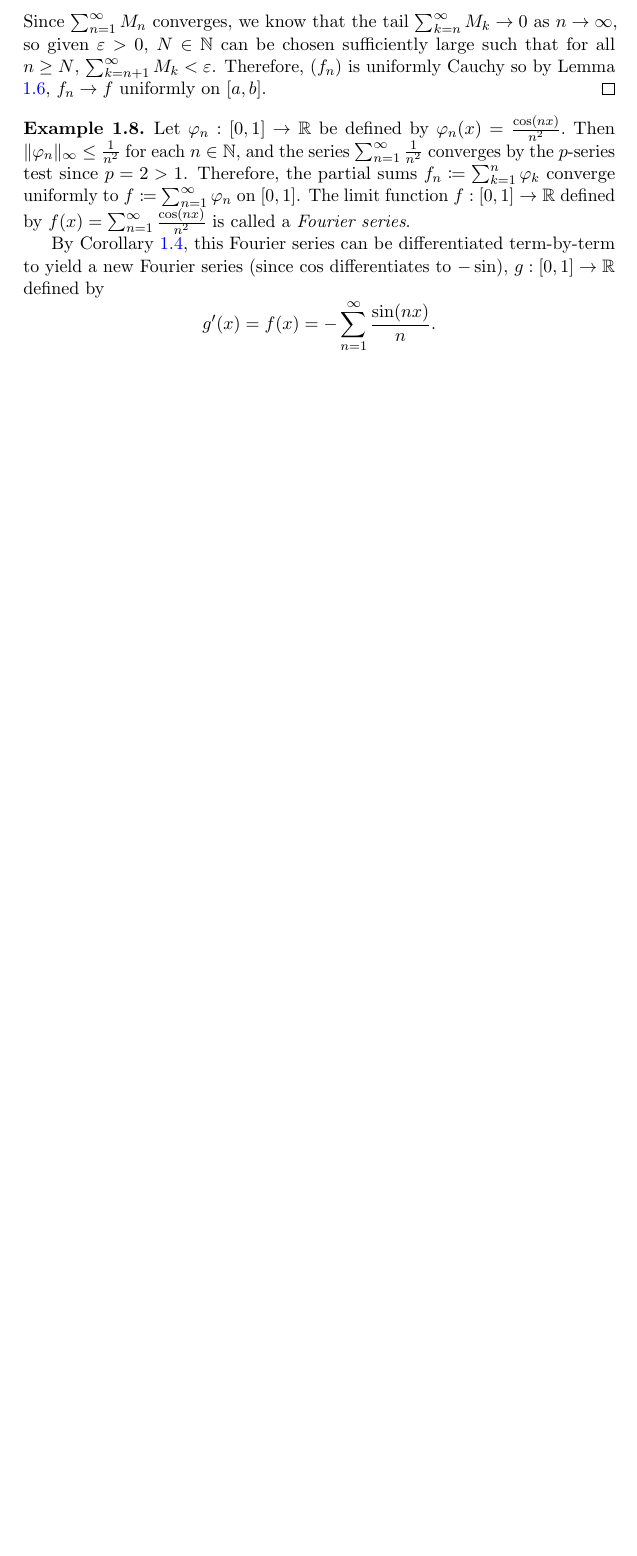
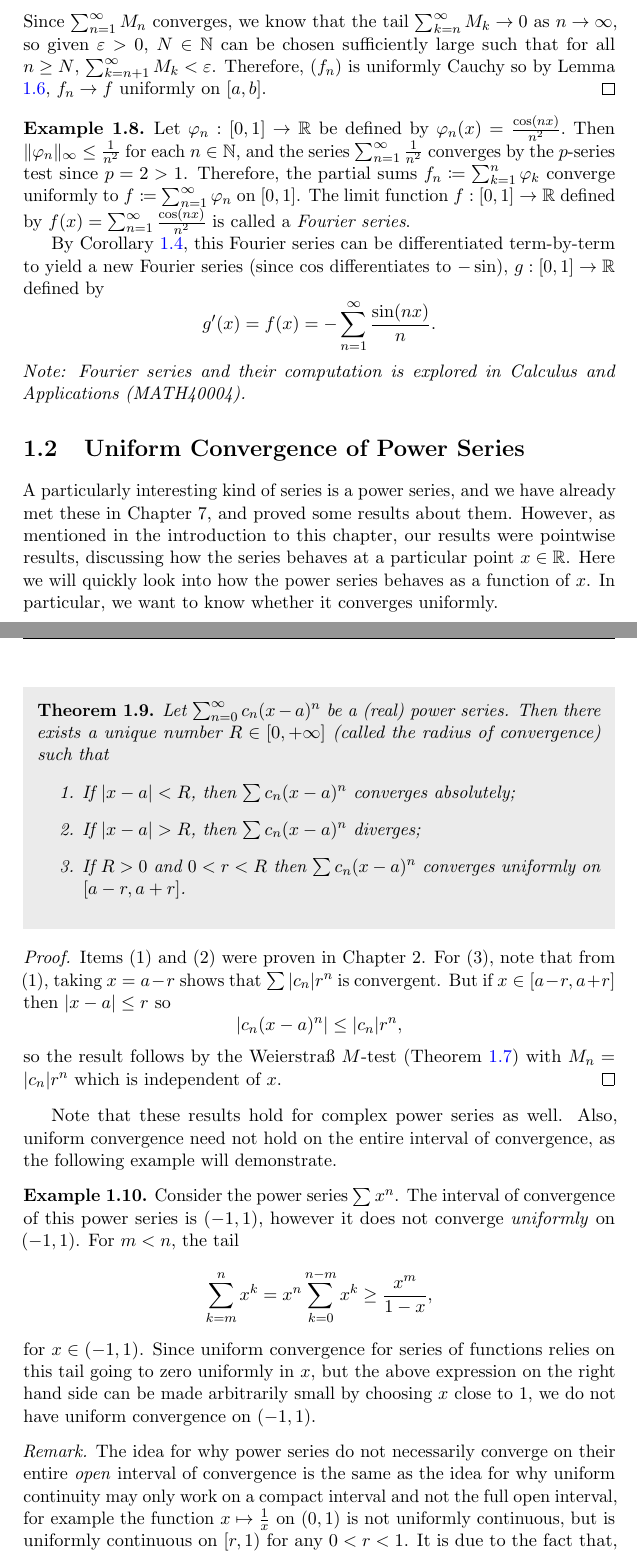
Before and after one commit to stones-y/stones-y.github.io, a LaTeX thesis (notes/year1/analysis1/chapters/9-SeriesFunctions.tex): part of page 4 of 5 before the commit and two parts of pages 4 and 5 of 7 after it, the two joined at a grey line, cut so that both start at the same text, the shorter picture padded with empty space. The pictures show the PDF file notes/year1/analysis1/chapters/9-SeriesFunctions.pdf that the author committed with the source.

Commit message:
analysis1 updates

```diff
--- a/notes/year1/analysis1/chapters/9-SeriesFunctions.tex
+++ b/notes/year1/analysis1/chapters/9-SeriesFunctions.tex
@@ -95,4 +95,44 @@ This is an important result. If we are given a concrete sequence of functions, t
 
     By Corollary \ref{cor:swapsumderivative}, this Fourier series can be differentiated term-by-term to yield a new Fourier series (since $\cos $ differentiates to $-\sin $), $g:[0,1]\to\R$ defined by
     \[g'(x)=f(x)=-\sum_{n=1}^{\infty}\frac{\sin (nx)}{n}.\]
+    \textit{Note: Fourier series and their computation is explored in Calculus and Applications (MATH40004).}
 \end{example}
+
+\section{Uniform Convergence of Power Series}
+
+A particularly interesting kind of series is a power series, and we have already met
+these in Chapter 7, and proved some results about them. However, as mentioned in the introduction to this chapter, our results were pointwise results, discussing how the series behaves at a particular point $x\in \R$.
+Here we will quickly look into how the power series behaves as a function of $x$. In particular, we want to know whether it converges uniformly.
+
+\begin{theorem}
+    \begin{shaded*}
+        Let $\sum_{n=0}^{\infty}c_n(x-a)^n$ be a (real) power series. Then there exists a unique number $R\in[0,+\infty]$ (called the radius of convergence) such that
+        \begin{enumerate}
+            \item If $|x-a|<R$, then $\sum c_n(x-a)^n$ converges absolutely;
+            \item If $|x-a|>R$, then $\sum c_n(x-a)^n$ diverges;
+            \item If $R>0$ and $0<r<R$ then $\sum c_n(x-a)^n$ converges uniformly on $[a-r,a+r]$.
+        \end{enumerate}
+    \end{shaded*}
+\end{theorem}
+\begin{proof}
+    Items (1) and (2) were proven in Chapter 2.
+    For (3), note that from (1), taking $x=a-r$ shows that $\sum |c_n|r^n$ is convergent. But if $x\in[a-r,a+r]$ then $|x-a|\le r$ so \[|c_n(x-a)^n|\le |c_n|r^n,\]
+    so the result follows by the Weierstraß $M$-test (Theorem \ref{thm:wm}) with $M_n=|c_n|r^n$ which is independent of $x$.\qedhere
+\end{proof}
+
+Note that these results hold for complex power series as well. Also, uniform convergence need not hold on the entire interval of convergence, as the following example will demonstrate.
+
+\begin{example}
+    Consider the power series $\sum x^n$. The interval of convergence of this power series is $(-1,1)$, however it does not converge \textit{uniformly} on $(-1,1)$. For $m<n$, the tail
+    \[\sum_{k=m}^n x^k = x^n \sum_{k=0}^{n-m} x^k \ge \frac{x^m}{1-x},\]
+    for $x\in (-1,1)$. Since uniform convergence for series of functions relies on this tail going to zero uniformly in $x$, but the above expression on the right hand side can be made arbitrarily small by choosing $x$ close to $1$, we do not have uniform convergence on $(-1,1)$.
+\end{example}
+
+\begin{remark}
+    The idea for why power series do not necessarily converge on their entire \textit{open} interval of convergence is the same as the idea for why uniform continuity may only work on a compact interval and not the full open interval, for example the function $x\mapsto \frac{1}{x}$ on $(0,1)$ is not uniformly continuous, but is uniformly continuous on $[r,1)$ for any $0<r<1$. It is due to the fact that, with open intervals, there are limit points which are not in the interval itself, where points $x$ in the interval can ``escape'' to. If these points are where a function has a singularity (for example $\frac{1}{1-x}$ in the above example, near $x=1$), then we cannot control \textit{uniformly} in $x$ in the open interval, because by virtue of the interval being \textit{open}, one can always choose a point closer to the singularity, breaking the notion \textit{uniform} convergence (we are required to find some $N\in\N$, that works for all $x$ in the interval, whereas pointwise convergence relies on choosing an $N\in\N$ that may depend on $\varepsilon$ and $x$).
+
+    Another way to see this, specifically for Taylor series, is that polynomials have tails that blow up to $\pm \infty$ eventually, so if this is the Taylor series of, say, a bounded function on $\R$, we cannot possibly expect the Taylor series to converge uniformly on $\R$, because for each finite $N\in\N$ we choose, the Taylor polynomial approximation will blow up eventually for some large $x$, but the function is bounded, so while pointwise convergence holds here, uniform convergence does not, because no matter which $N\in\N$ we choose, there is always a large $x$ such that the Taylor polynomial has blown up and has ``stripped away'' from the target function. This is illustrated below with the function $x\mapsto \sin x$ on $\R$.
+\end{remark}
+
+\begin{center}
+    \begin{tikzpicture}[scale=0.7]
```
Also changed, not shown: notes/year1/analysis1/chapters/6-TheIntegral.tex (+1 -1 lines), notes/year1/linear_algebra_and_groups/chapters/5-LinearTransformations.tex (+1 -1 lines), notes/year1/linear_algebra_and_groups/chapters/6-DualSpaces.tex (+1 -1 lines), notes/year1/analysis1/chapters/6-TheIntegral.pdf, notes/year1/analysis1/chapters/9-SeriesFunctions.pdf, notes/year1/linear_algebra_and_groups/chapters/5-LinearTransformations.pdf, notes/year1/linear_algebra_and_groups/chapters/6-DualSpaces.pdf, notes/year1/analysis1/chapters/9-SeriesFunctions.tex (17 more changed lines).
